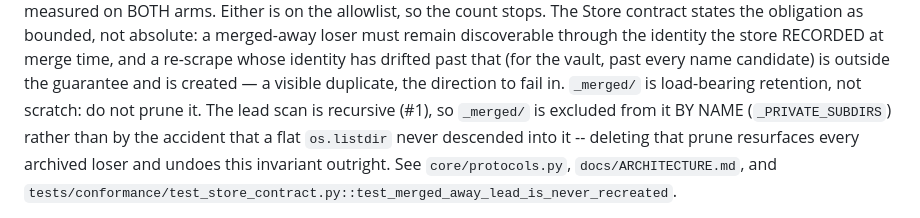
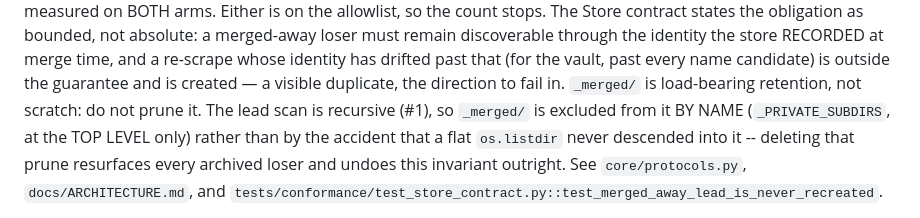
Before and after one commit to MrReasonable/sluice, a Markdown page: .rulesync/rules/CLAUDE.md, the part around the change. GitHub-like rendering.

Commit message:
docs(rulesync): note that the _merged/ prune is top-level only (#1)
One clause, in the human-gated file. The text said `_merged/` is "excluded from
it BY NAME (`_PRIVATE_SUBDIRS`)" with no depth qualifier. That is not false as
written -- but the prune fires only when dirpath IS leads_dir, and that
restriction is itself a safety property: pruning the name at every depth would
hide a same-named folder the USER made and mint duplicates of its notes.

Kept to a parenthetical rather than an explanation, because this file states its
own contract -- per-module mechanics belong in docs/ARCHITECTURE.md, which
carries the full qualifier and the reason.

Generated outputs regenerated and left unstaged; they are gitignored, and
`diff <(tail -n +9 .rulesync/rules/CLAUDE.md) CLAUDE.md` is clean.

MrReasonable <4990954+MrReasonable@users.noreply.github.com>
Claude-Session: https://claude.ai/code/session_01Nu2yM6Xm77aLLCekDegEYM

```diff
--- a/.rulesync/rules/CLAUDE.md
+++ b/.rulesync/rules/CLAUDE.md
@@ -251,7 +251,7 @@ discoverable through the identity the store RECORDED at merge time, and a re-scr
 has drifted past that (for the vault, past every name candidate) is outside the guarantee and is
 created — a visible duplicate, the direction to fail in. `_merged/` is load-bearing retention, not
 scratch: do not prune it. The lead scan is recursive (#1), so `_merged/` is excluded from it BY NAME
-(`_PRIVATE_SUBDIRS`) rather than by the accident that a flat `os.listdir` never descended into
+(`_PRIVATE_SUBDIRS`, at the TOP LEVEL only) rather than by the accident that a flat `os.listdir` never descended into
 it -- deleting that prune resurfaces every archived loser and undoes this invariant outright.
 See `core/protocols.py`, `docs/ARCHITECTURE.md`, and
 `tests/conformance/test_store_contract.py::test_merged_away_lead_is_never_recreated`.
```
